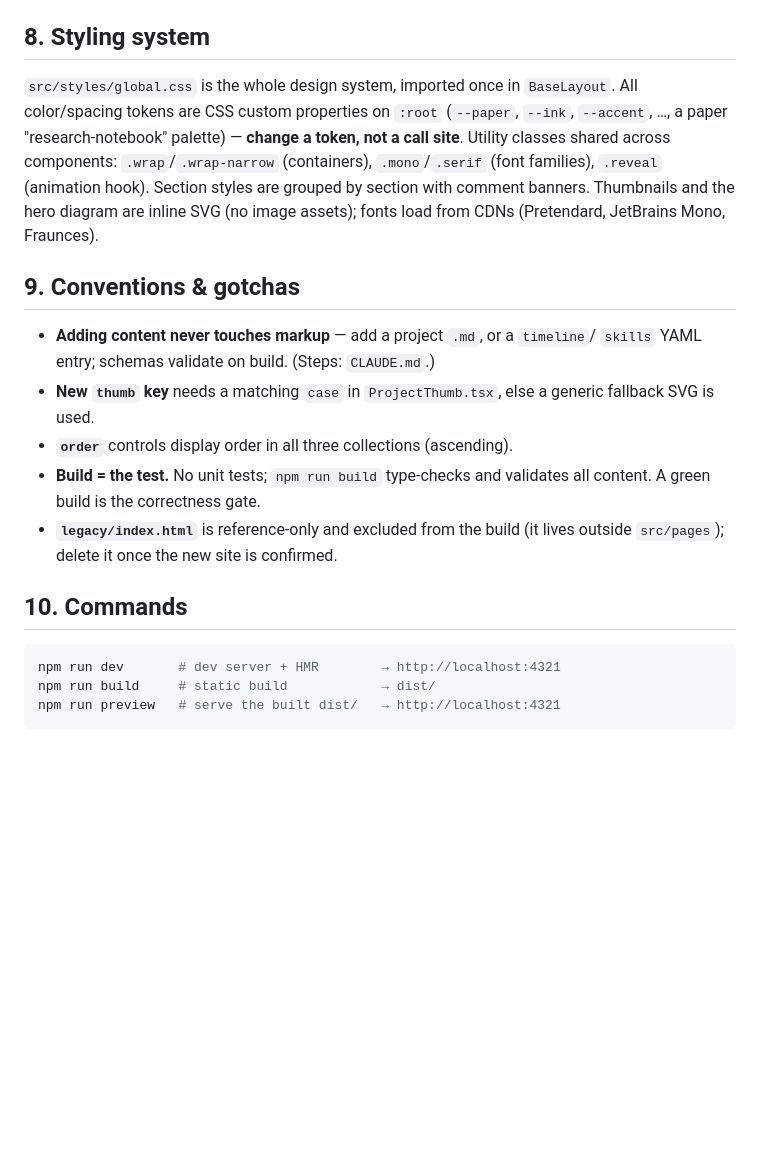
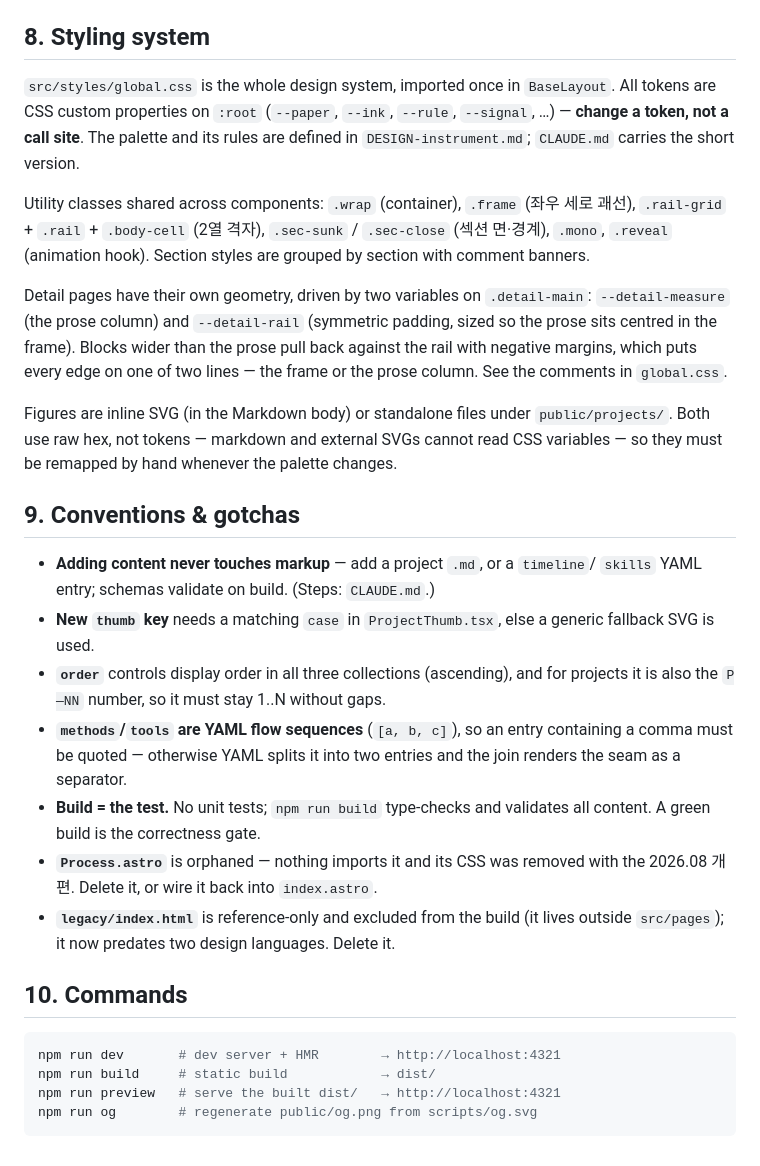
Before and after one commit to buzziru/data-portfolio, a Markdown page: ARCHITECTURE.md, the part around one of its changes. Drawn GitHub-style; blank space fills up the shorter version.

````diff
--- a/ARCHITECTURE.md
+++ b/ARCHITECTURE.md
@@ -138,13 +158,24 @@ section `id`s in `index.astro` in sync.
 ## 8. Styling system
 
 `src/styles/global.css` is the whole design system, imported once in `BaseLayout`.
-All color/spacing tokens are CSS custom properties on `:root` (`--paper`, `--ink`,
-`--accent`, …, a paper "research-notebook" palette) — **change a token, not a call
-site**. Utility classes shared across components: `.wrap`/`.wrap-narrow`
-(containers), `.mono`/`.serif` (font families), `.reveal` (animation hook). Section
-styles are grouped by section with comment banners. Thumbnails and the hero diagram
-are inline SVG (no image assets); fonts load from CDNs (Pretendard, JetBrains Mono,
-Fraunces).
+All tokens are CSS custom properties on `:root` (`--paper`, `--ink`, `--rule`,
+`--signal`, …) — **change a token, not a call site**. The palette and its rules are
+defined in `DESIGN-instrument.md`; `CLAUDE.md` carries the short version.
+
+Utility classes shared across components: `.wrap` (container), `.frame` (좌우 세로
+괘선), `.rail-grid` + `.rail` + `.body-cell` (2열 격자), `.sec-sunk` / `.sec-close`
+(섹션 면·경계), `.mono`, `.reveal` (animation hook). Section styles are grouped by
+section with comment banners.
+
+Detail pages have their own geometry, driven by two variables on `.detail-main`:
+`--detail-measure` (the prose column) and `--detail-rail` (symmetric padding, sized
+so the prose sits centred in the frame). Blocks wider than the prose pull back
+against the rail with negative margins, which puts every edge on one of two lines —
+the frame or the prose column. See the comments in `global.css`.
+
+Figures are inline SVG (in the Markdown body) or standalone files under
+`public/projects/`. Both use raw hex, not tokens — markdown and external SVGs cannot
+read CSS variables — so they must be remapped by hand whenever the palette changes.
 
 ## 9. Conventions & gotchas
 
@@ -152,11 +183,17 @@ Fraunces).
   `skills` YAML entry; schemas validate on build. (Steps: `CLAUDE.md`.)
 - **New `thumb` key** needs a matching `case` in `ProjectThumb.tsx`, else a generic
   fallback SVG is used.
-- **`order`** controls display order in all three collections (ascending).
+- **`order`** controls display order in all three collections (ascending), and for
+  projects it is also the `P—NN` number, so it must stay 1..N without gaps.
+- **`methods`/`tools` are YAML flow sequences** (`[a, b, c]`), so an entry containing
+  a comma must be quoted — otherwise YAML splits it into two entries and the join
+  renders the seam as a separator.
 - **Build = the test.** No unit tests; `npm run build` type-checks and validates all
   content. A green build is the correctness gate.
+- **`Process.astro`** is orphaned — nothing imports it and its CSS was removed with
+  the 2026.08 개편. Delete it, or wire it back into `index.astro`.
 - **`legacy/index.html`** is reference-only and excluded from the build (it lives
-  outside `src/pages`); delete it once the new site is confirmed.
+  outside `src/pages`); it now predates two design languages. Delete it.
 
 ## 10. Commands
 
@@ -164,4 +201,5 @@ Fraunces).
 npm run dev       # dev server + HMR        → http://localhost:4321
 npm run build     # static build            → dist/
 npm run preview   # serve the built dist/   → http://localhost:4321
+npm run og        # regenerate public/og.png from scripts/og.svg
 ```
````
Also changed, not shown: other parts of ARCHITECTURE.md (+81 -61 lines), CLAUDE.md (+3 -3 lines).
